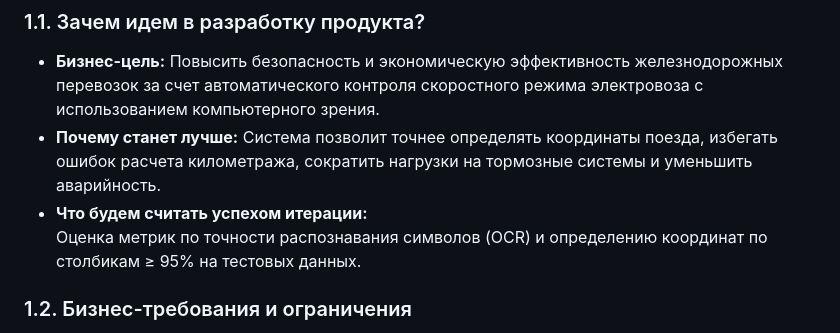
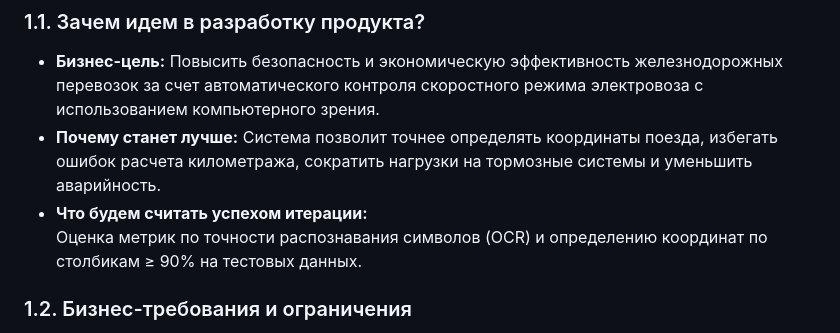
Before and after one commit to erofdmit/ml-system-design-aith, a Markdown page: docs/ml_system_design_doc.md, the part around the change. Drawn GitHub-style.

```diff
--- a/docs/ml_system_design_doc.md
+++ b/docs/ml_system_design_doc.md
@@ -8,7 +8,7 @@
 - **Бизнес-цель:** Повысить безопасность и экономическую эффективность железнодорожных перевозок за счет автоматического контроля скоростного режима электровоза с использованием компьютерного зрения.
 - **Почему станет лучше:** Система позволит точнее определять координаты поезда, избегать ошибок расчета километража, сократить нагрузки на тормозные системы и уменьшить аварийность.
 - **Что будем считать успехом итерации:**
-  Оценка метрик по точности распознавания символов (OCR) и определению координат по столбикам ≥ 95% на тестовых данных.
+  Оценка метрик по точности распознавания символов (OCR) и определению координат по столбикам ≥ 90% на тестовых данных.
 
 ### 1.2. Бизнес-требования и ограничения
 
```
